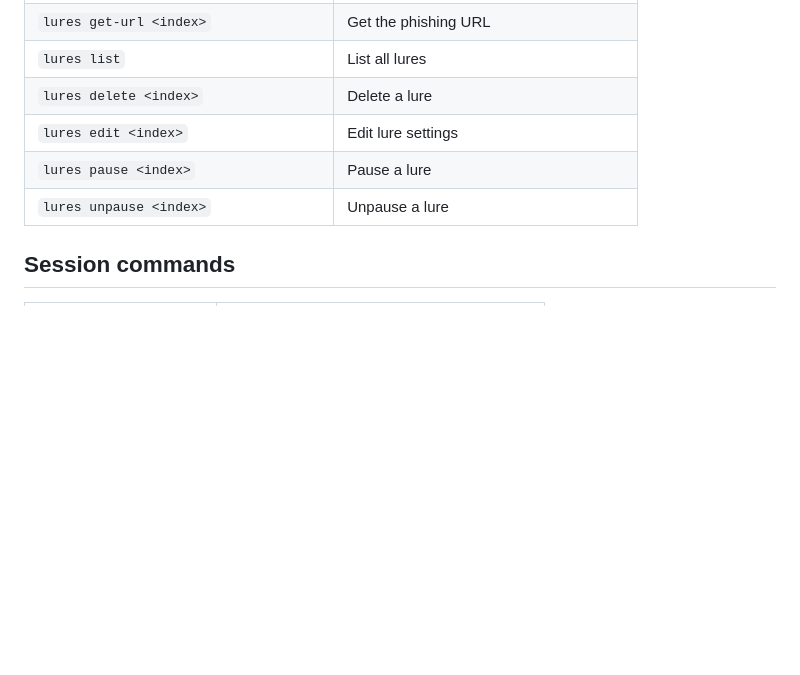
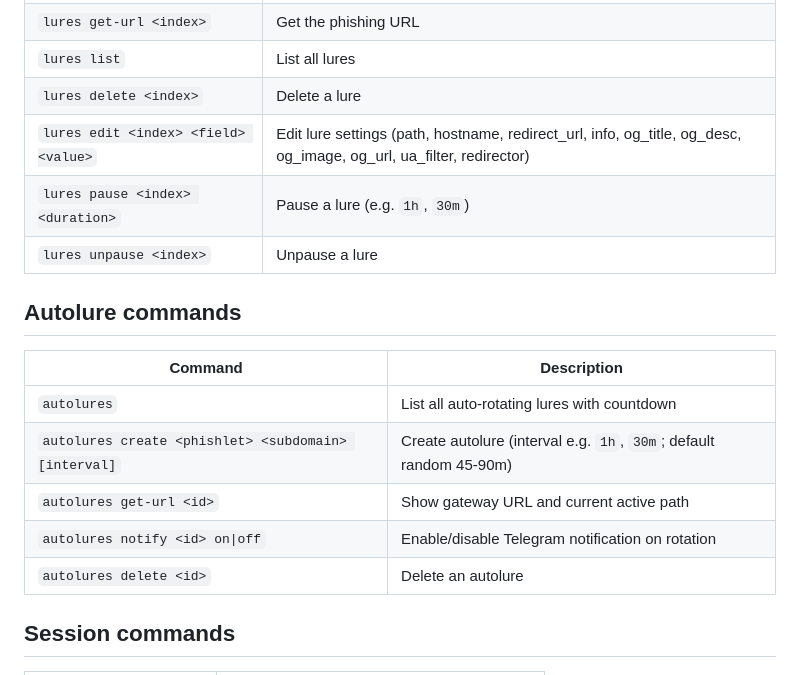
Before and after one commit to michaelinbox02-star/evil-pro, a Markdown page: DEPLOYMENT.md, the part around one of its changes. GitHub-like rendering; blank space fills up the shorter version.

```diff
--- a/DEPLOYMENT.md
+++ b/DEPLOYMENT.md
@@ -700,9 +760,19 @@ redirects add landing loading.html on
 | `lures get-url <index>` | Get the phishing URL |
 | `lures list` | List all lures |
 | `lures delete <index>` | Delete a lure |
-| `lures edit <index>` | Edit lure settings |
-| `lures pause <index>` | Pause a lure |
+| `lures edit <index> <field> <value>` | Edit lure settings (path, hostname, redirect_url, info, og_title, og_desc, og_image, og_url, ua_filter, redirector) |
+| `lures pause <index> <duration>` | Pause a lure (e.g. `1h`, `30m`) |
 | `lures unpause <index>` | Unpause a lure |
+
+## Autolure commands
+
+| Command | Description |
+|---------|-------------|
+| `autolures` | List all auto-rotating lures with countdown |
+| `autolures create <phishlet> <subdomain> [interval]` | Create autolure (interval e.g. `1h`, `30m`; default random 45-90m) |
+| `autolures get-url <id>` | Show gateway URL and current active path |
+| `autolures notify <id> on\|off` | Enable/disable Telegram notification on rotation |
+| `autolures delete <id>` | Delete an autolure |
 
 ## Session commands
 
```
Also changed, not shown: other parts of DEPLOYMENT.md (+60 -0 lines).
